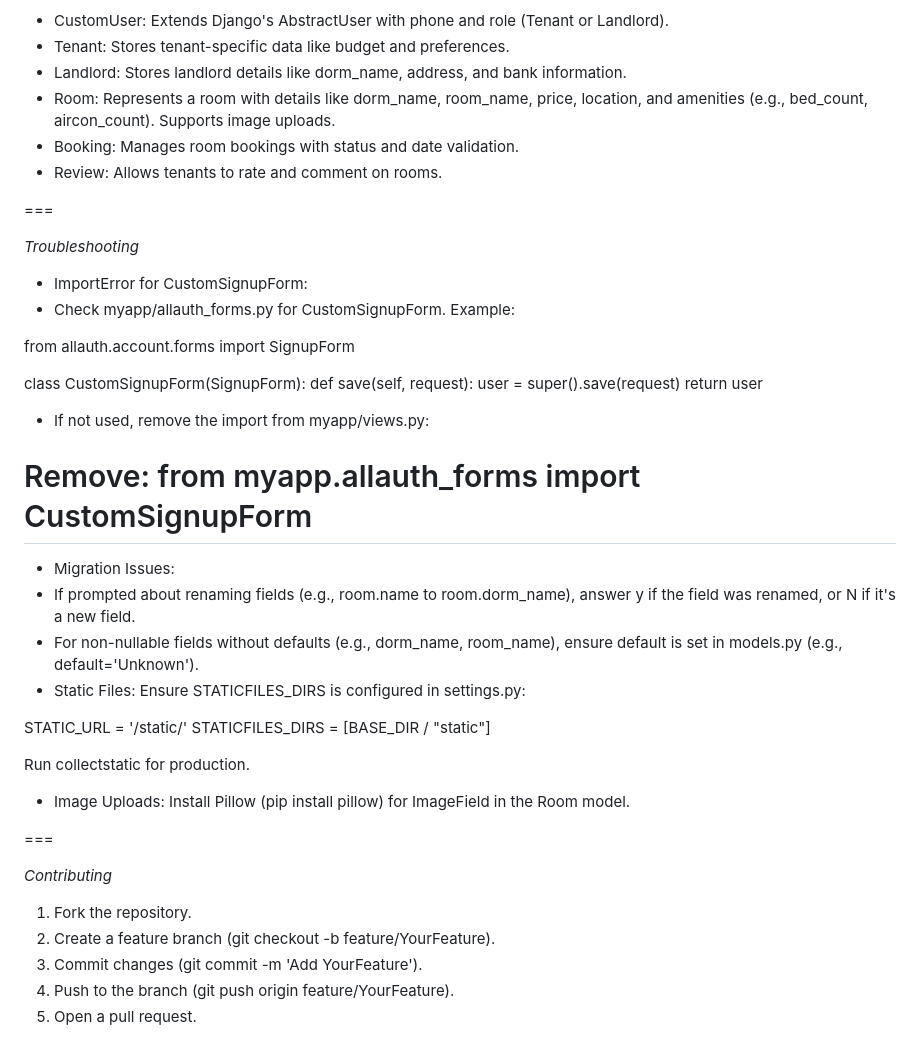
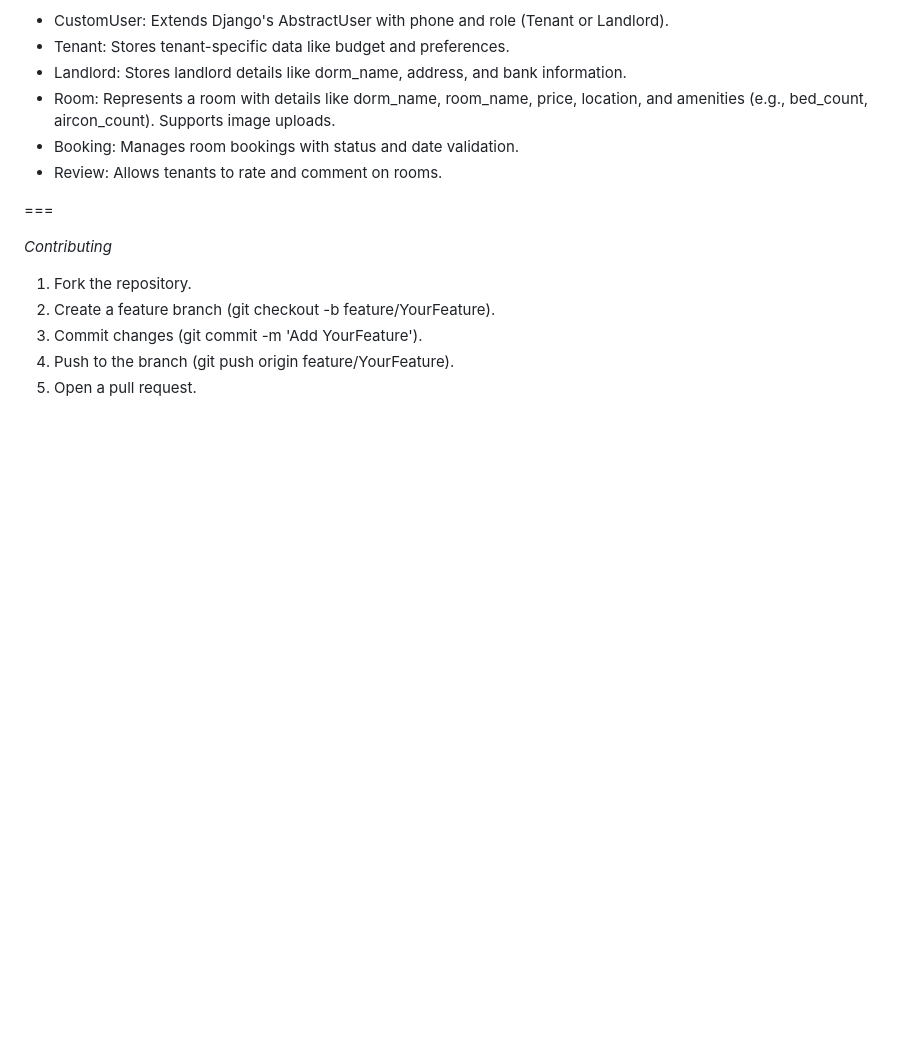
Before and after one commit to lynylany/dsi202, a Markdown page: README.md, the part around the change. Rendered like a GitHub page; blank space fills up the shorter version.

```diff
--- a/README.md
+++ b/README.md
@@ -129,37 +129,6 @@ myproject/
 
 ===
 
-*Troubleshooting*
-
-- ImportError for CustomSignupForm:
- - Check myapp/allauth_forms.py for CustomSignupForm. Example:
-
-from allauth.account.forms import SignupForm
-
-class CustomSignupForm(SignupForm):
-    def save(self, request):
-        user = super().save(request)
-        return user
-
- - If not used, remove the import from myapp/views.py:
-
-# Remove: from myapp.allauth_forms import CustomSignupForm
-
-
-- Migration Issues:
- - If prompted about renaming fields (e.g., room.name to room.dorm_name), answer y if the field was renamed, or N if it's a new field.
- - For non-nullable fields without defaults (e.g., dorm_name, room_name), ensure default is set in models.py (e.g., default='Unknown').
-- Static Files: Ensure STATICFILES_DIRS is configured in settings.py:
-
-STATIC_URL = '/static/'
-STATICFILES_DIRS = [BASE_DIR / "static"]
-
-Run collectstatic for production.
-
-- Image Uploads: Install Pillow (pip install pillow) for ImageField in the Room model.
-
-===
-
 *Contributing*
 
 1. Fork the repository.
```
